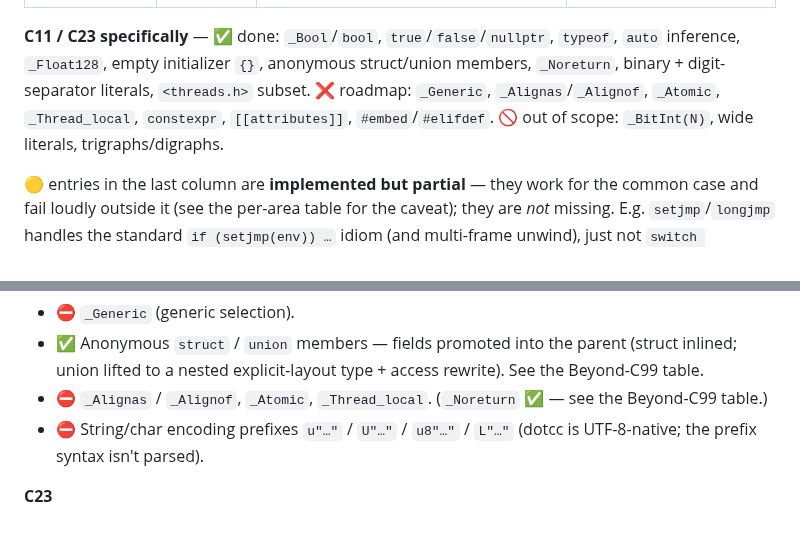
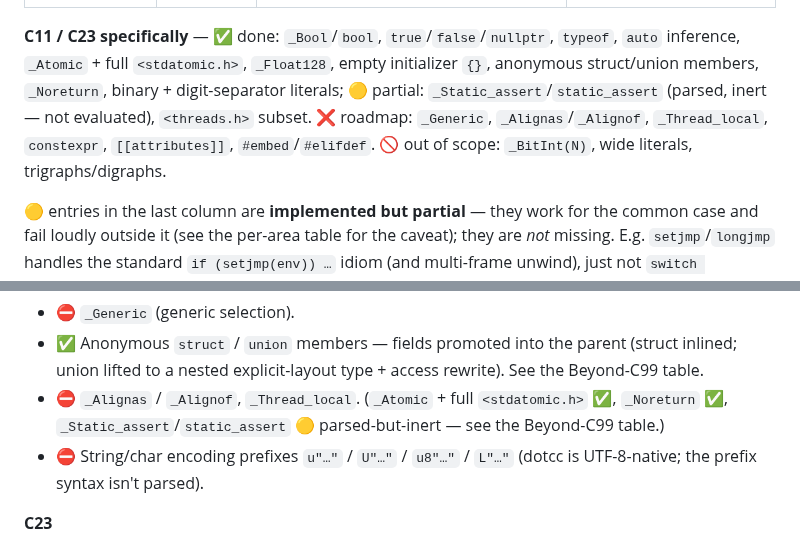
Before and after one commit to sebgod/dotcc, a Markdown page: C-SUPPORT.md, 2 parts joined by grey strips. GitHub-like rendering.

```diff
--- a/C-SUPPORT.md
+++ b/C-SUPPORT.md
@@ -29,7 +29,7 @@ Bird's-eye scorecard — the detailed per-area tables below are the source of tr
 | **Preprocessor** | ✅ Near-complete | `#include` (both forms), object + function-like macros (`##`, `#`, variadic), full `#if` constant-expr eval, `#ifdef`/`#else`/`#elif`/`#endif`, `#error`/`#warning`, `__FILE__`/`__LINE__`/`__func__`, multiple-include optimization | 🟡 `#pragma` (only `once`) · 🚫 `#line` · ❌ `#elifdef`/`#elifndef`, `#embed` |
 | **libc (22 headers)** | ✅ Near-complete | stdio (incl. real `FILE*` file I/O), stdlib, string, math + tgmath, ctype, time (scalar + `struct tm` calendar + `_r`), errno, assert, complex, inttypes, iso646, stdint, limits, float, stddef (NULL/size_t/ptrdiff_t), stdbool, **stdarg**, **locale** ("C"-locale shim) | 🟡 threads (subset), setjmp (`if` / `if-else` shapes), signal (`sig_atomic_t` + numbers; `signal()`/`raise()` deferred to the REPL phase) · 🚫 Annex K |
 
-**C11 / C23 specifically** — ✅ done: `_Bool`/`bool`, `true`/`false`/`nullptr`, `typeof`, `auto` inference, `_Float128`, empty initializer `{}`, anonymous struct/union members, `_Noreturn`, binary + digit-separator literals, `<threads.h>` subset. ❌ roadmap: `_Generic`, `_Alignas`/`_Alignof`, `_Atomic`, `_Thread_local`, `constexpr`, `[[attributes]]`, `#embed`/`#elifdef`. 🚫 out of scope: `_BitInt(N)`, wide literals, trigraphs/digraphs.
+**C11 / C23 specifically** — ✅ done: `_Bool`/`bool`, `true`/`false`/`nullptr`, `typeof`, `auto` inference, `_Atomic` + full `<stdatomic.h>`, `_Float128`, empty initializer `{}`, anonymous struct/union members, `_Noreturn`, binary + digit-separator literals; 🟡 partial: `_Static_assert`/`static_assert` (parsed, inert — not evaluated), `<threads.h>` subset. ❌ roadmap: `_Generic`, `_Alignas`/`_Alignof`, `_Thread_local`, `constexpr`, `[[attributes]]`, `#embed`/`#elifdef`. 🚫 out of scope: `_BitInt(N)`, wide literals, trigraphs/digraphs.
 
 🟡 entries in the last column are **implemented but partial** — they work for the common case and fail loudly outside it (see the per-area table for the caveat); they are *not* missing. E.g. `setjmp`/`longjmp` handles the standard `if (setjmp(env)) …` idiom (and multi-frame unwind), just not `switch (setjmp(…))` or value-capture.
 
@@ -453,7 +453,7 @@ miscompiles** — every gap below fails at parse/lex time or is explicitly flagg
 **C11**
 - ⛔ `_Generic` (generic selection).
 - ✅ Anonymous `struct` / `union` members — fields promoted into the parent (struct inlined; union lifted to a nested explicit-layout type + access rewrite). See the Beyond-C99 table.
-- ⛔ `_Alignas` / `_Alignof`, `_Atomic`, `_Thread_local`. (`_Noreturn` ✅ — see the Beyond-C99 table.)
+- ⛔ `_Alignas` / `_Alignof`, `_Thread_local`. (`_Atomic` + full `<stdatomic.h>` ✅, `_Noreturn` ✅, `_Static_assert`/`static_assert` 🟡 parsed-but-inert — see the Beyond-C99 table.)
 - ⛔ String/char encoding prefixes `u"…"` / `U"…"` / `u8"…"` / `L"…"` (dotcc is UTF-8-native; the prefix syntax isn't parsed).
 
 **C23**
```
Also changed, not shown: other parts of C-SUPPORT.md (+49 -0 lines), HANDOVER-std-option.md (deleted, +0 -201 lines).
